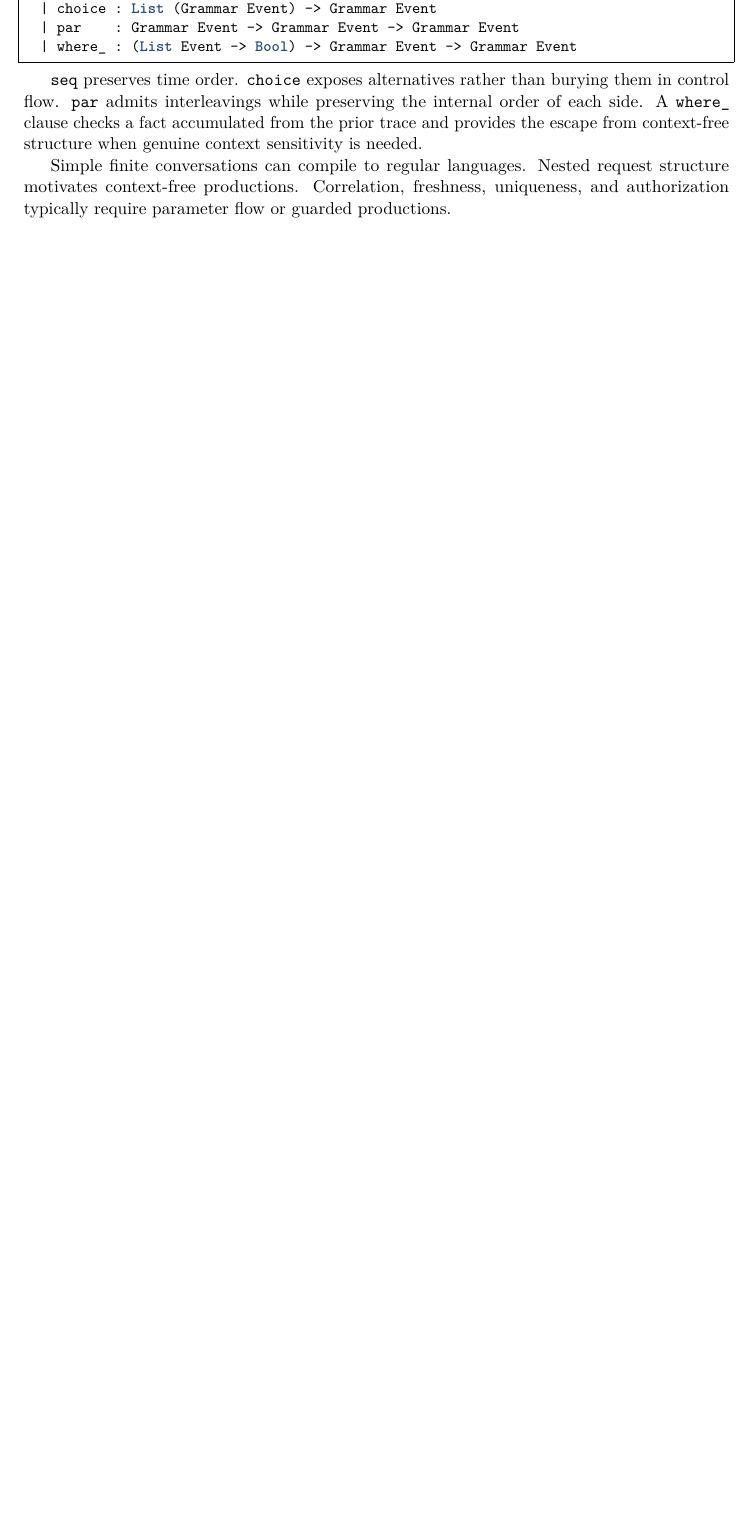
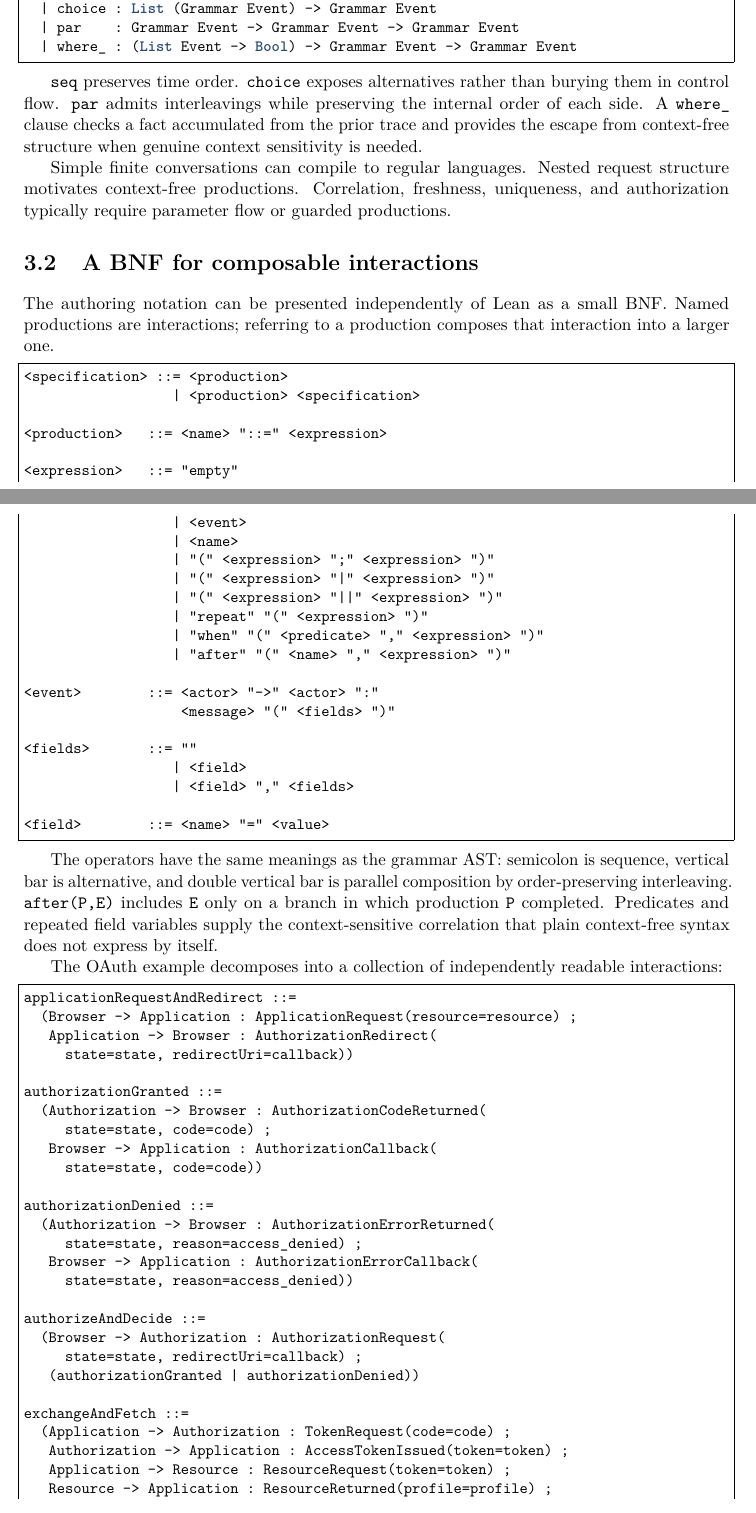
Before and after one commit to rfielding/leanFM, a LaTeX book (book/main.tex, which reads book/chapters/grammar.tex): part of page 10 of 44 before the commit and two parts of pages 10 and 11 of 46 after it, the two joined at a grey line, cut so that both start at the same text, the shorter picture padded with empty space. Compiled offline with pdfLaTeX.

Commit message:
add in authoring language

```diff
--- a/book/chapters/grammar.tex
+++ b/book/chapters/grammar.tex
@@ -29,3 +29,75 @@ structure when genuine context sensitivity is needed.
 Simple finite conversations can compile to regular languages. Nested request
 structure motivates context-free productions. Correlation, freshness, uniqueness,
 and authorization typically require parameter flow or guarded productions.
+
+\section{A BNF for composable interactions}
+
+The authoring notation can be presented independently of Lean as a small BNF.
+Named productions are interactions; referring to a production composes that
+interaction into a larger one.
+
+\begin{lstlisting}[language={}]
+<specification> ::= <production>
+                  | <production> <specification>
+
+<production>   ::= <name> "::=" <expression>
+
+<expression>   ::= "empty"
+                  | <event>
+                  | <name>
+                  | "(" <expression> ";" <expression> ")"
+                  | "(" <expression> "|" <expression> ")"
+                  | "(" <expression> "||" <expression> ")"
+                  | "repeat" "(" <expression> ")"
+                  | "when" "(" <predicate> "," <expression> ")"
+                  | "after" "(" <name> "," <expression> ")"
+
+<event>        ::= <actor> "->" <actor> ":"
+                   <message> "(" <fields> ")"
+
+<fields>       ::= ""
+                  | <field>
+                  | <field> "," <fields>
+
+<field>        ::= <name> "=" <value>
+\end{lstlisting}
+
+The operators have the same meanings as the grammar AST: semicolon is sequence,
+vertical bar is alternative, and double vertical bar is parallel composition by
+order-preserving interleaving. \texttt{after(P,E)} includes \texttt{E} only on a
+branch in which production \texttt{P} completed. Predicates and repeated field
+variables supply the context-sensitive correlation that plain context-free syntax
+does not express by itself.
+
+The OAuth example decomposes into a collection of independently readable
+interactions:
+
+\begin{lstlisting}[language={}]
+applicationRequestAndRedirect ::=
+  (Browser -> Application : ApplicationRequest(resource=resource) ;
+   Application -> Browser : AuthorizationRedirect(
+     state=state, redirectUri=callback))
+
+authorizationGranted ::=
+  (Authorization -> Browser : AuthorizationCodeReturned(
+     state=state, code=code) ;
+   Browser -> Application : AuthorizationCallback(
+     state=state, code=code))
+
+authorizationDenied ::=
+  (Authorization -> Browser : AuthorizationErrorReturned(
+     state=state, reason=access_denied) ;
+   Browser -> Application : AuthorizationErrorCallback(
+     state=state, reason=access_denied))
+
+authorizeAndDecide ::=
+  (Browser -> Authorization : AuthorizationRequest(
+     state=state, redirectUri=callback) ;
+   (authorizationGranted | authorizationDenied))
+
+exchangeAndFetch ::=
+  (Application -> Authorization : TokenRequest(code=code) ;
+   Authorization -> Application : AccessTokenIssued(token=token) ;
+   Application -> Resource : ResourceRequest(token=token) ;
+   Resource -> Application : ResourceReturned(profile=profile) ;
+   Application -> Browser : ApplicationResponse(profile=profile))
```
Also changed, not shown: README.md, book/main.pdf, book/chapters/grammar.tex (12 more changed lines).
